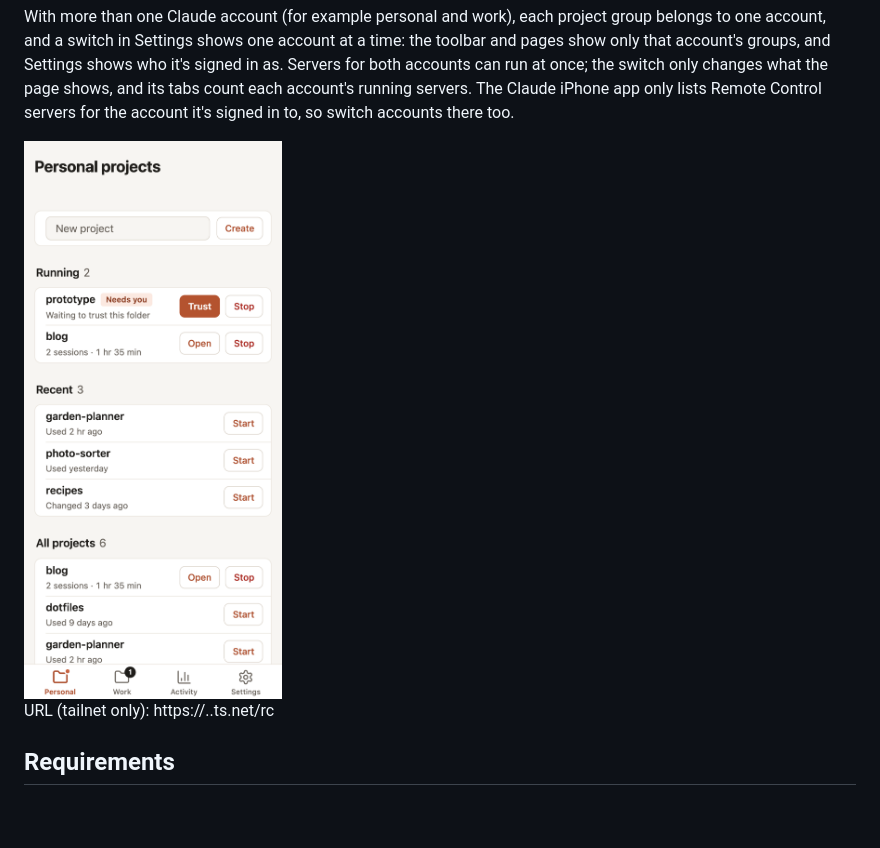
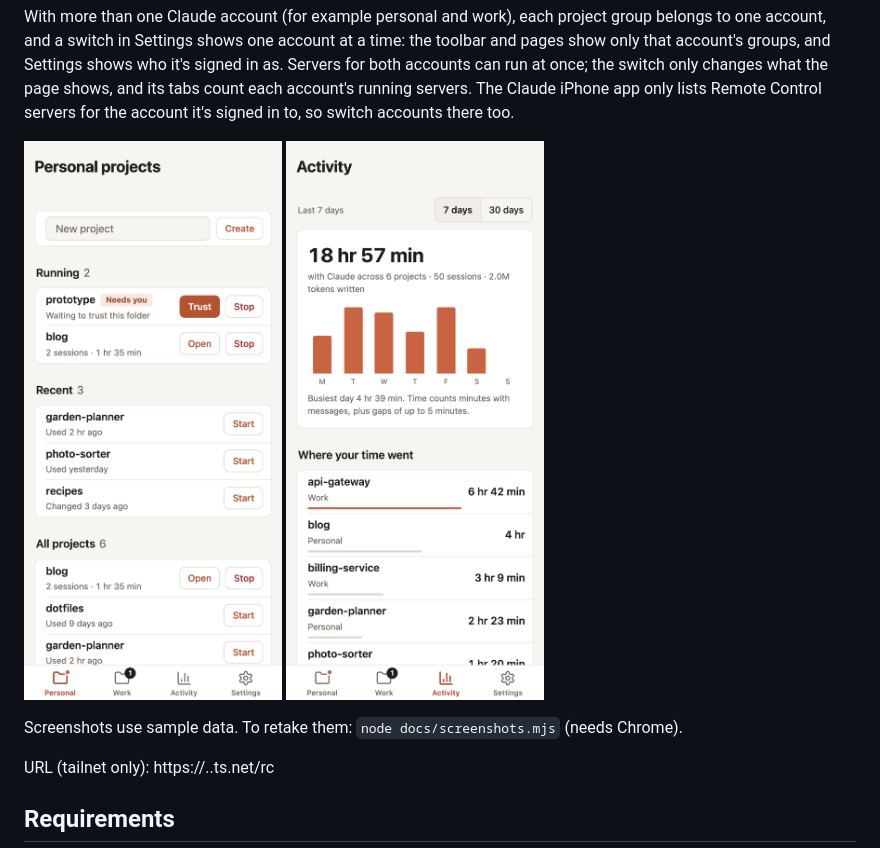
Before and after one commit to kimberlycoy/claude-launcher, a Markdown page: README.md, the part around the change. Rendered like a GitHub page; pictures changed too: docs/activity.png (added); blank space fills up the shorter version.

Commit message:
Add an Activity screenshot and a script that retakes both with sample data
Co-Authored-By: Claude Opus 5.5 <noreply@anthropic.com>

```diff
--- a/README.md
+++ b/README.md
@@ -13,7 +13,9 @@ The page has a toolbar at the bottom with a page for each project group set in c
 
 With more than one Claude account (for example personal and work), each project group belongs to one account, and a switch in Settings shows one account at a time: the toolbar and pages show only that account's groups, and Settings shows who it's signed in as. Servers for both accounts can run at once; the switch only changes what the page shows, and its tabs count each account's running servers. The Claude iPhone app only lists Remote Control servers for the account it's signed in to, so switch accounts there too.
 
-<img src="docs/screenshot.png" alt="Claude Launcher on an iPhone, showing a project group page (sample data)" width="320">
+<img src="docs/screenshot.png" alt="Claude Launcher on an iPhone, showing a project group page (sample data)" width="300"> <img src="docs/activity.png" alt="The Activity page: time with Claude per day and per project (sample data)" width="300">
+
+Screenshots use sample data. To retake them: `node docs/screenshots.mjs` (needs Chrome).
 
 URL (tailnet only): https://<mac-name>.<tailnet>.ts.net/rc
 
```
Also changed, not shown: 1 other file.
